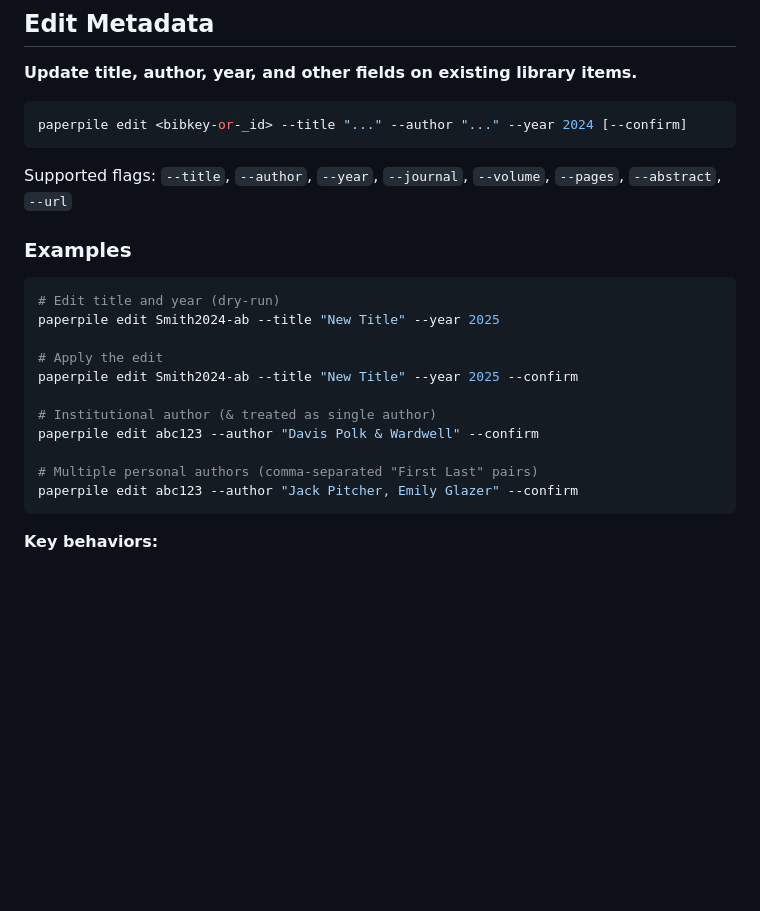
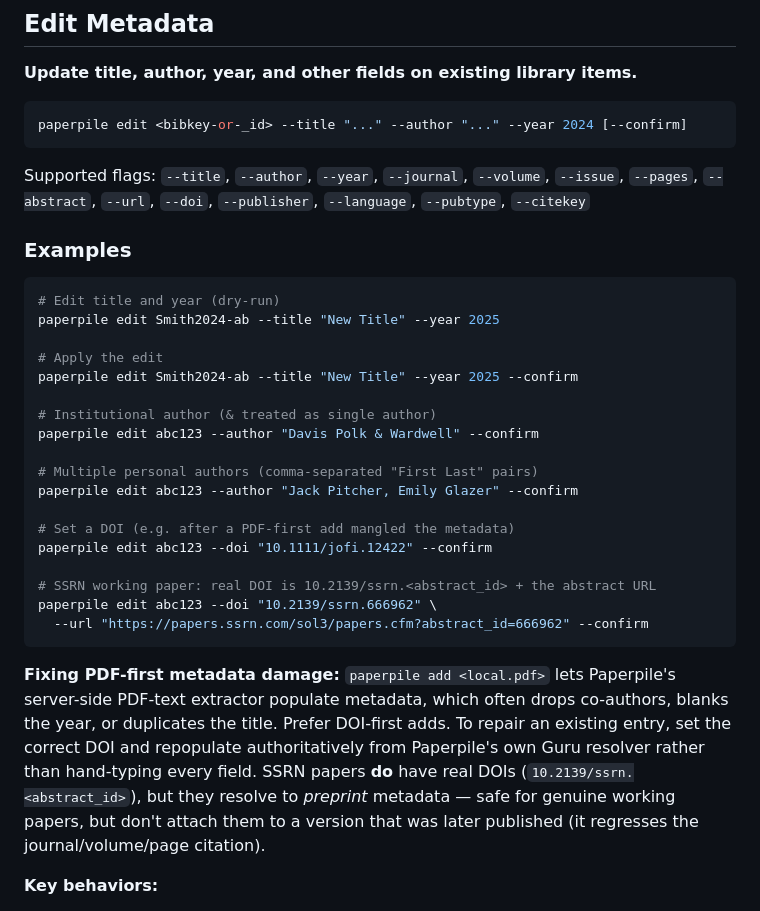
Before and after one commit to edwinhu/claude-plugins, a Markdown page: skills/paperpile/SKILL.md, the part around the change. GitHub-like rendering; blank space fills up the shorter version.

Commit message:
docs(paperpile): document edit --doi/--issue/etc + PDF-first repair workflow
The Edit Metadata section listed a stale flag subset. Add the full supported
set (--issue, --doi, --publisher, --language, --pubtype, --citekey), a --doi
example, and a note on repairing PDF-first metadata damage via DOI + Guru
resolver — including the SSRN 10.2139/ssrn.<id> preprint-metadata caveat.

Co-Authored-By: Claude Opus 4.8 (1M context) <noreply@anthropic.com>
Claude-Session: https://claude.ai/code/session_01T7TkfPPDPPCNTHU5fQJVzH

````diff
--- a/skills/paperpile/SKILL.md
+++ b/skills/paperpile/SKILL.md
@@ -116,7 +116,7 @@ UCLA L. Rev., Yale J. on Reg., Yale L.J., Harv. L. Rev., Stan. L. Rev., Colum. L
 paperpile edit <bibkey-or-_id> --title "..." --author "..." --year 2024 [--confirm]
 ```
 
-Supported flags: `--title`, `--author`, `--year`, `--journal`, `--volume`, `--pages`, `--abstract`, `--url`
+Supported flags: `--title`, `--author`, `--year`, `--journal`, `--volume`, `--issue`, `--pages`, `--abstract`, `--url`, `--doi`, `--publisher`, `--language`, `--pubtype`, `--citekey`
 
 ### Examples
 
@@ -132,7 +132,23 @@ paperpile edit abc123 --author "Davis Polk & Wardwell" --confirm
 
 # Multiple personal authors (comma-separated "First Last" pairs)
 paperpile edit abc123 --author "Jack Pitcher, Emily Glazer" --confirm
+
+# Set a DOI (e.g. after a PDF-first add mangled the metadata)
+paperpile edit abc123 --doi "10.1111/jofi.12422" --confirm
+
+# SSRN working paper: real DOI is 10.2139/ssrn.<abstract_id> + the abstract URL
+paperpile edit abc123 --doi "10.2139/ssrn.666962" \
+  --url "https://papers.ssrn.com/sol3/papers.cfm?abstract_id=666962" --confirm
 ```
+
+**Fixing PDF-first metadata damage:** `paperpile add <local.pdf>` lets Paperpile's
+server-side PDF-text extractor populate metadata, which often drops co-authors,
+blanks the year, or duplicates the title. Prefer DOI-first adds. To repair an
+existing entry, set the correct DOI and repopulate authoritatively from Paperpile's
+own Guru resolver rather than hand-typing every field. SSRN papers **do** have real
+DOIs (`10.2139/ssrn.<abstract_id>`), but they resolve to *preprint* metadata — safe
+for genuine working papers, but don't attach them to a version that was later
+published (it regresses the journal/volume/page citation).
 
 **Key behaviors:**
 - Dry-run by default -- shows what would change without applying. Pass `--confirm` to mutate.
````
